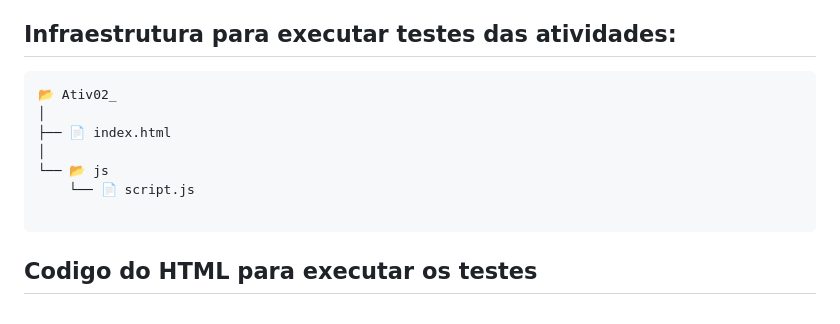
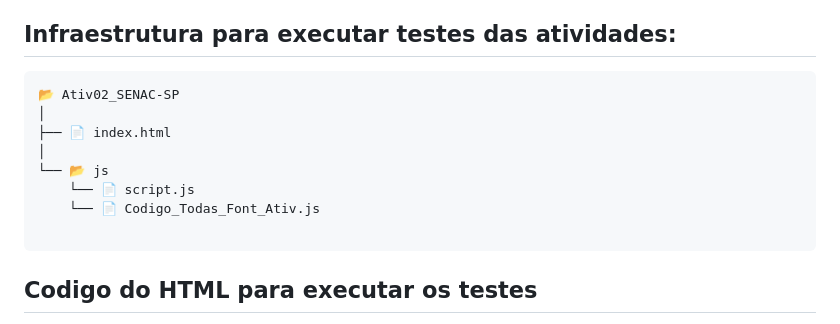
Before and after one commit to ADILSON-MASILVA/_Ativ_JavaScript_20-10-23, a Markdown page: README.md, the part around the change. Drawn GitHub-style.

Commit message:
Commit_20-10-23

````diff
--- a/README.md
+++ b/README.md
@@ -67,12 +67,13 @@ O projeto inclui vários exercícios que ajudarão a praticar as estruturas de d
 ## Infraestrutura para executar testes das atividades:
 
 ```
-📂 Ativ02_
+📂 Ativ02_SENAC-SP
 │
 ├── 📄 index.html
 │
 └── 📂 js
     └── 📄 script.js
+    └── 📄 Codigo_Todas_Font_Ativ.js
 
 ```
 ## Codigo do HTML para executar os testes
````
